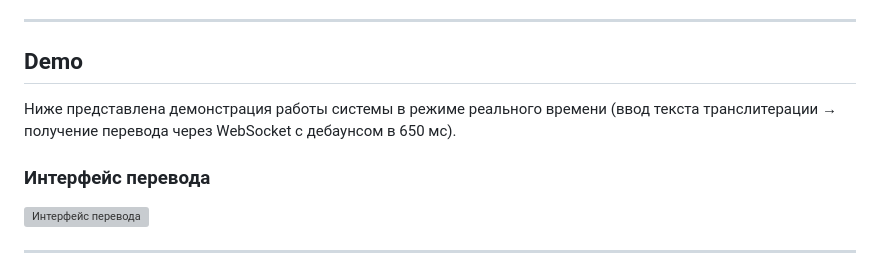
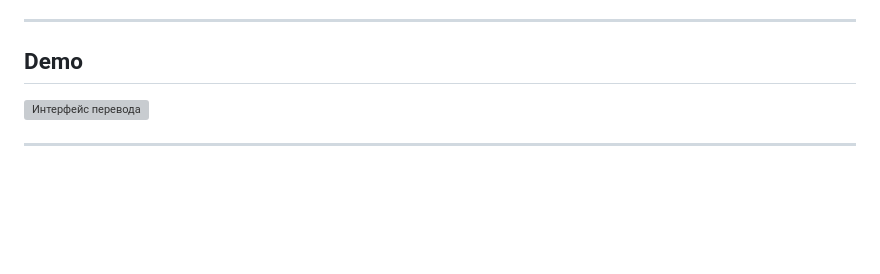
Before and after one commit to ObjoradDdd/ml-hits-3-lab, a Markdown page: README.md, the part around the change. Rendered like a GitHub page; blank space fills up the shorter version; grey boxes are pictures that could not be loaded.

```diff
--- a/README.md
+++ b/README.md
@@ -13,9 +13,6 @@
 
 ## Demo
 
-Ниже представлена демонстрация работы системы в режиме реального времени (ввод текста транслитерации → получение перевода через WebSocket с дебаунсом в 650 мс).
-
-### Интерфейс перевода
 ![Интерфейс перевода](./data/demo.gif)
 
 ---
```
